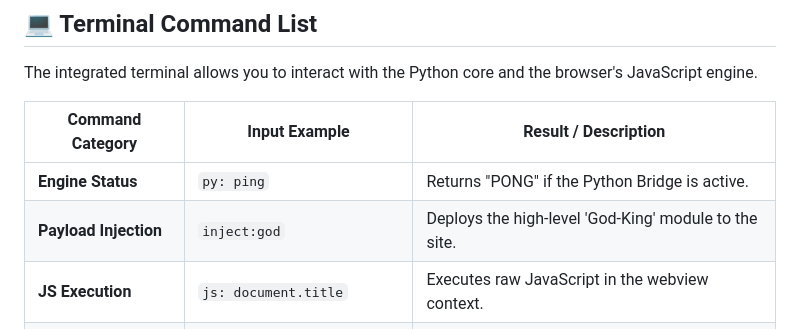
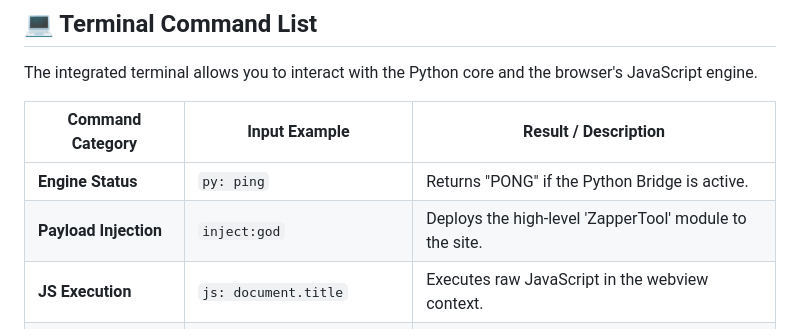
Before and after one commit to Jayasankha-dev/cyber-audit-pro, a Markdown page: README.md, the part around the change. Rendered like a GitHub page.

```diff
--- a/README.md
+++ b/README.md
@@ -55,7 +55,7 @@ The integrated terminal allows you to interact with the Python core and the brow
 | Command Category | Input Example | Result / Description |
 | --- | --- | --- |
 | **Engine Status** | `py: ping` | Returns "PONG" if the Python Bridge is active. |
-| **Payload Injection** | `inject:god` | Deploys the high-level 'God-King' module to the site. |
+| **Payload Injection** | `inject:god` | Deploys the high-level 'ZapperTool' module to the site. |
 | **JS Execution** | `js: document.title` | Executes raw JavaScript in the webview context. |
 | **Automation** | `py: import auto_tester; ...` | Triggers the automated Playwright login tester. |
 | **Threat Intelligence** | (Automatic) | Displays `!!! ALERT !!!` when leaks or SQLi are found. |
```
